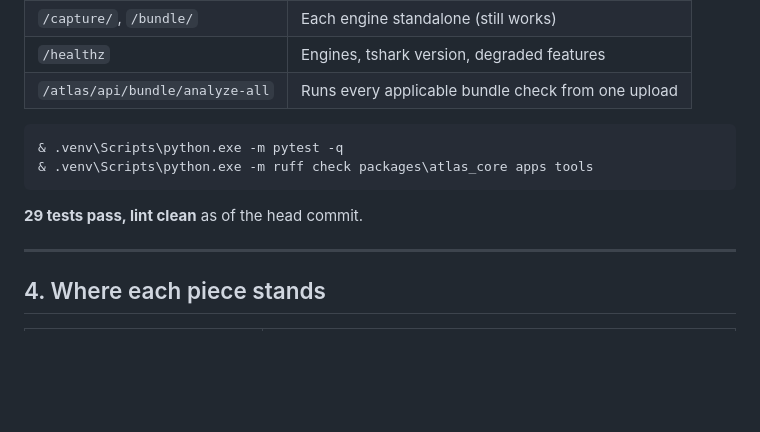
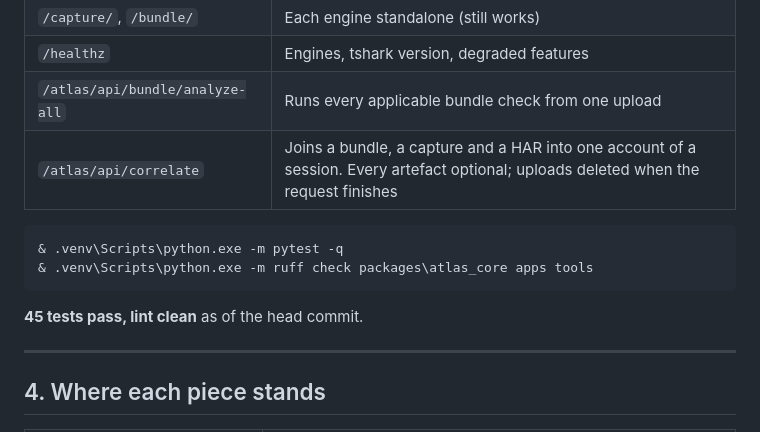
Before and after one commit to amitarora1228-dev/cisco_atlas, a Markdown page: docs/STATE.md, the part around the change. Drawn GitHub-style; blank space fills up the shorter version.

Commit message:
State: correct the test count and list the correlate route

````diff
--- a/docs/STATE.md
+++ b/docs/STATE.md
@@ -186,13 +186,14 @@ fallback, but PATH is the supported arrangement.
 | `/capture/`, `/bundle/` | Each engine standalone (still works) |
 | `/healthz` | Engines, tshark version, degraded features |
 | `/atlas/api/bundle/analyze-all` | Runs every applicable bundle check from one upload |
+| `/atlas/api/correlate` | Joins a bundle, a capture and a HAR into one account of a session. Every artefact optional; uploads deleted when the request finishes |
 
 ```powershell
 & .venv\Scripts\python.exe -m pytest -q
 & .venv\Scripts\python.exe -m ruff check packages\atlas_core apps tools
 ```
 
-**29 tests pass, lint clean** as of the head commit.
+**45 tests pass, lint clean** as of the head commit.
 
 ---
 
````
